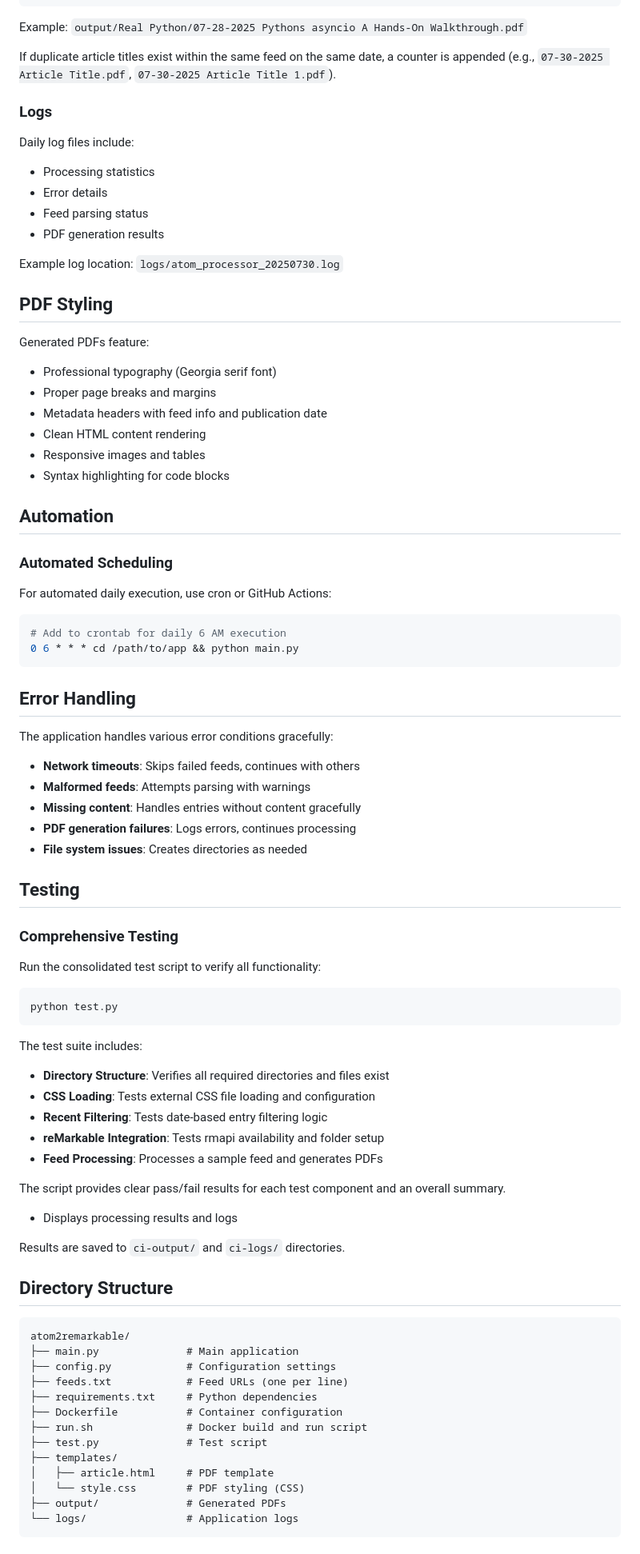
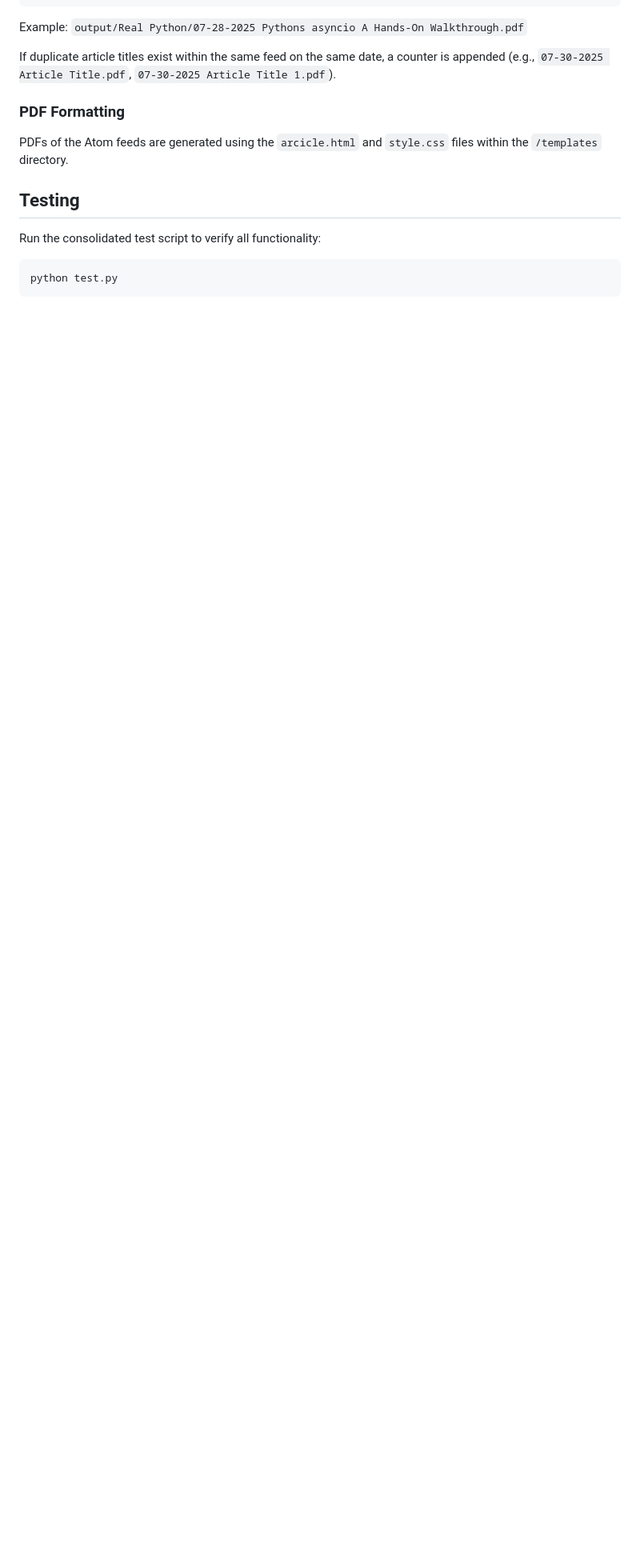
Before and after one commit to pholleran/atom2remarkable, a Markdown page: README.md, the part around one of its changes. Shown at 80% size. Rendered like a GitHub page; blank space fills up the shorter version.

````diff
--- a/README.md
+++ b/README.md
@@ -239,83 +152,14 @@ Example: `output/Real Python/07-28-2025 Pythons asyncio A Hands-On Walkthrough.p
 
 If duplicate article titles exist within the same feed on the same date, a counter is appended (e.g., `07-30-2025 Article Title.pdf`, `07-30-2025 Article Title 1.pdf`).
 
-### Logs
+### PDF Formatting
 
-Daily log files include:
-- Processing statistics
-- Error details
-- Feed parsing status
-- PDF generation results
-
-Example log location: `logs/atom_processor_20250730.log`
-
-## PDF Styling
-
-Generated PDFs feature:
-- Professional typography (Georgia serif font)
-- Proper page breaks and margins
-- Metadata headers with feed info and publication date
-- Clean HTML content rendering
-- Responsive images and tables
-- Syntax highlighting for code blocks
-
-## Automation
-
-### Automated Scheduling
-
-For automated daily execution, use cron or GitHub Actions:
-
-```bash
-# Add to crontab for daily 6 AM execution
-0 6 * * * cd /path/to/app && python main.py
-```
-
-## Error Handling
-
-The application handles various error conditions gracefully:
-
-- **Network timeouts**: Skips failed feeds, continues with others
-- **Malformed feeds**: Attempts parsing with warnings
-- **Missing content**: Handles entries without content gracefully
-- **PDF generation failures**: Logs errors, continues processing
-- **File system issues**: Creates directories as needed
+PDFs of the Atom feeds are generated using the `arcicle.html` and `style.css` files within the `/templates` directory.
 
 ## Testing
-
-### Comprehensive Testing
 Run the consolidated test script to verify all functionality:
 
 ```bash
 python test.py
 ```
 
-The test suite includes:
-- **Directory Structure**: Verifies all required directories and files exist
-- **CSS Loading**: Tests external CSS file loading and configuration
-- **Recent Filtering**: Tests date-based entry filtering logic
-- **reMarkable Integration**: Tests rmapi availability and folder setup
-- **Feed Processing**: Processes a sample feed and generates PDFs
-
-The script provides clear pass/fail results for each test component and an overall summary.
-- Displays processing results and logs
-
-Results are saved to `ci-output/` and `ci-logs/` directories.
-
-## Directory Structure
-
-```
-atom2remarkable/
-├── main.py              # Main application
-├── config.py            # Configuration settings
-├── feeds.txt            # Feed URLs (one per line)
-├── requirements.txt     # Python dependencies
-├── Dockerfile           # Container configuration
-├── run.sh               # Docker build and run script
-├── test.py              # Test script
-├── templates/
-│   ├── article.html     # PDF template
-│   └── style.css        # PDF styling (CSS)
-├── output/              # Generated PDFs
-└── logs/                # Application logs
-```
-
````
Also changed, not shown: other parts of README.md (+25 -179 lines).
